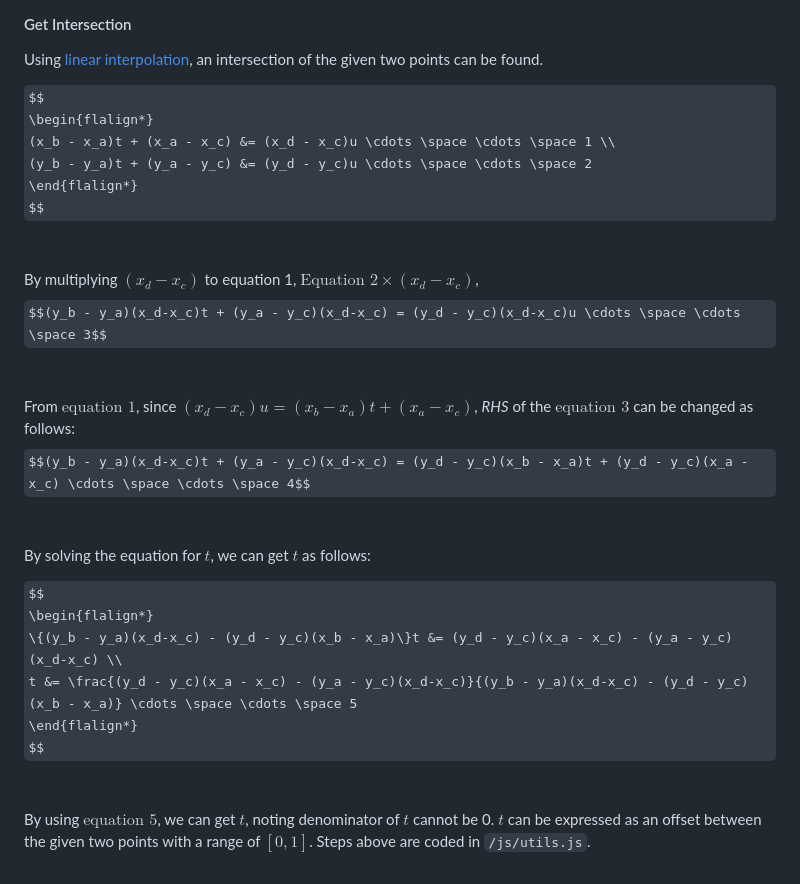
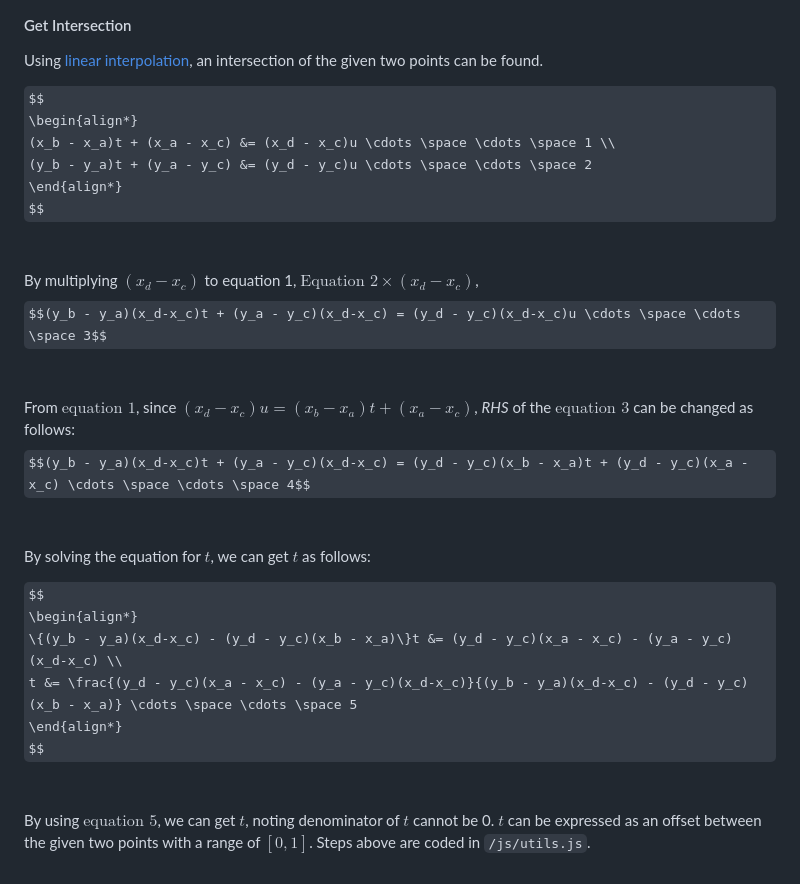
Before and after one commit to 3seoksw/autonomous-vehicle, a Markdown page: README.md, the part around the change. GitHub-like rendering; some formulas as TeX source.

```diff
--- a/README.md
+++ b/README.md
@@ -50,10 +50,10 @@ $$ P_C(x_a + (x_b - x_a) \times t, y_a + (y_b - y_a) \times t) $$
 Using [linear interpolation](#linear-interpolation), an intersection of the given two points can be found.
 
 $$
-\begin{flalign*}
+\begin{align*}
 (x_b - x_a)t + (x_a - x_c) &= (x_d - x_c)u \cdots \space \cdots \space 1 \\
 (y_b - y_a)t + (y_a - y_c) &= (y_d - y_c)u \cdots \space \cdots \space 2
-\end{flalign*}
+\end{align*}
 $$
 <br>
 
@@ -68,10 +68,10 @@ $$(y_b - y_a)(x_d-x_c)t + (y_a - y_c)(x_d-x_c) = (y_d - y_c)(x_b - x_a)t + (y_d
 By solving the equation for $t$, we can get $t$ as follows:
 
 $$
-\begin{flalign*}
+\begin{align*}
 \{(y_b - y_a)(x_d-x_c) - (y_d - y_c)(x_b - x_a)\}t &= (y_d - y_c)(x_a - x_c) - (y_a - y_c)(x_d-x_c) \\
 t &= \frac{(y_d - y_c)(x_a - x_c) - (y_a - y_c)(x_d-x_c)}{(y_b - y_a)(x_d-x_c) - (y_d - y_c)(x_b - x_a)} \cdots \space \cdots \space 5
-\end{flalign*}
+\end{align*}
 $$
 <br>
 
```
